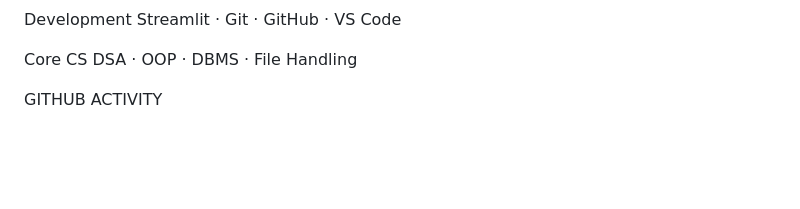
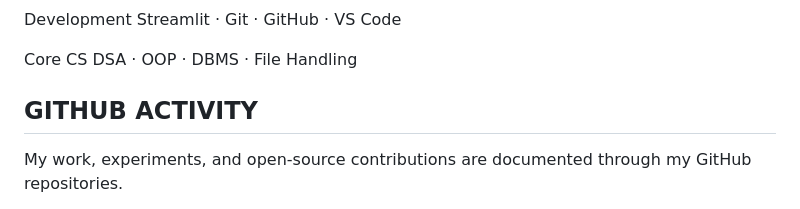
Before and after one commit to KhushiBattu/KhushiBattu.github.io, a Markdown page: README.md, the part around one of its changes. Drawn GitHub-style; blank space fills up the shorter version.

Commit message:
Remove broken GitHub widgets
Added GitHub activity section with stats and links.

```diff
--- a/README.md
+++ b/README.md
@@ -120,7 +120,7 @@ Streamlit · Git · GitHub · VS Code
 Core CS
 DSA · OOP · DBMS · File Handling
 
-GITHUB ACTIVITY
+## GITHUB ACTIVITY
 
-<div align="center">
+My work, experiments, and open-source contributions are documented through my GitHub repositories.
 
```
Also changed, not shown: other parts of README.md (+1 -5 lines).
